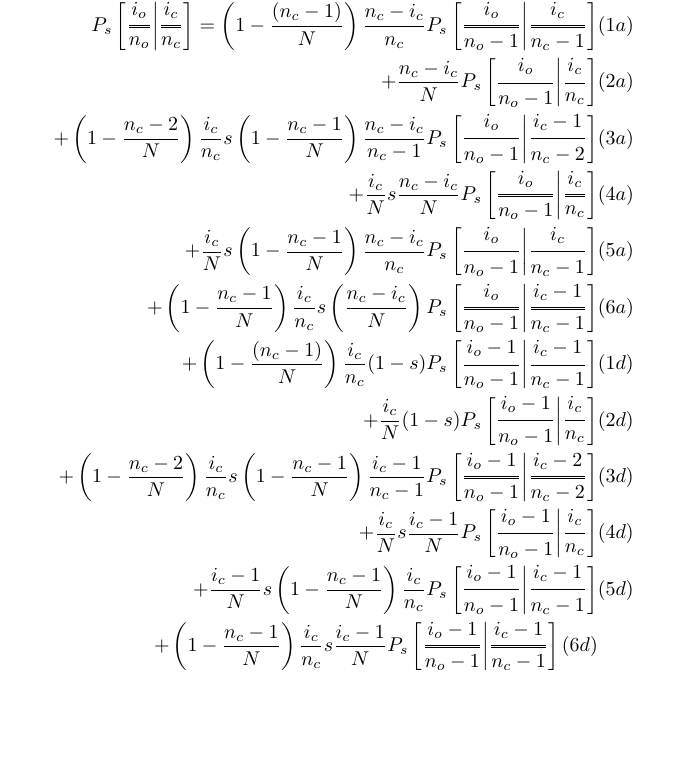
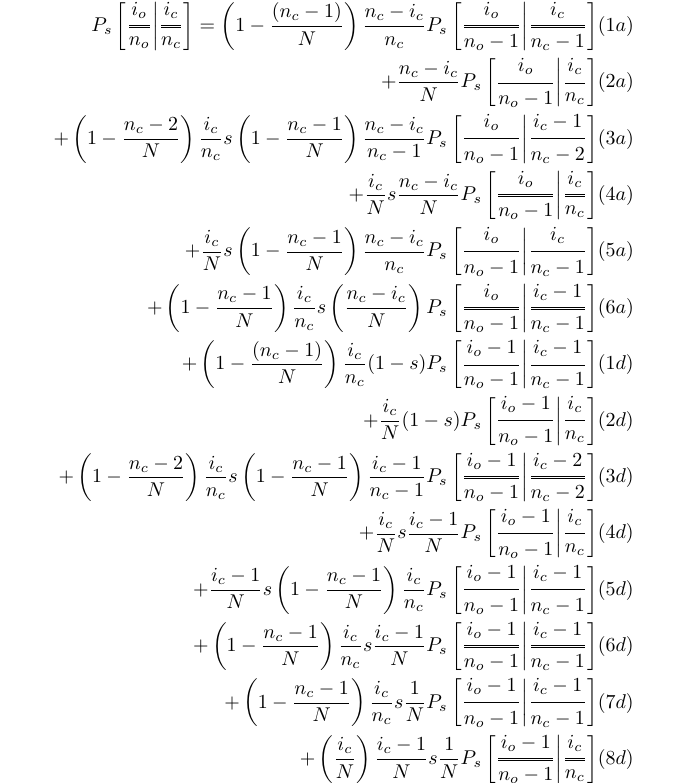
Before and after one commit to ivan-krukov/taming-strong-selection, a LaTeX figure (extra/recurrence-selection.tex): the whole page, the shorter picture padded with empty space. Compiled offline with pdfLaTeX.

Commit message:
added double-resample cases

```diff
--- a/extra/recurrence-selection.tex
+++ b/extra/recurrence-selection.tex
@@ -35,7 +35,11 @@
     + \frac{i_c-1}{N} s  \left(1-\frac{n_c-1}{N}\right) \frac{i_c}{n_c}   P_s\left[
         \Dfrac{i_o-1}{n_o-1} \cond \Dfrac{i_c-1}{n_c-1} \right]& (5d) \\ %5d
     + \left(1-\frac{n_c-1}{N}\right) \frac{i_c}{n_c} s \frac{i_c-1}{N} P_s\left[
-        \Dfrac{i_o-1}{n_o-1} \cond \Dfrac{i_c-1}{n_c-1} \right] (6d) %6d
+        \Dfrac{i_o-1}{n_o-1} \cond \Dfrac{i_c-1}{n_c-1} \right]& (6d) \\ %6d
+    + \left(1-\frac{n_c-1}{N}\right) \frac{i_c}{n_c} s \frac{1}{N} P_s\left[
+        \Dfrac{i_o-1}{n_o-1} \cond \Dfrac{i_c-1}{n_c-1} \right]& (7d) \\ %6d
+    + \left(\frac{i_c}{N}\right) \frac{i_c-1}{N} s \frac{1}{N} P_s\left[
+        \Dfrac{i_o-1}{n_o-1} \cond \Dfrac{i_c}{n_c} \right]& (8d) \\ %6d
   \end{aligned}
 \end{equation*}
 
```
Also changed, not shown: extra/recurrence-selection.pdf, 1 other file.
